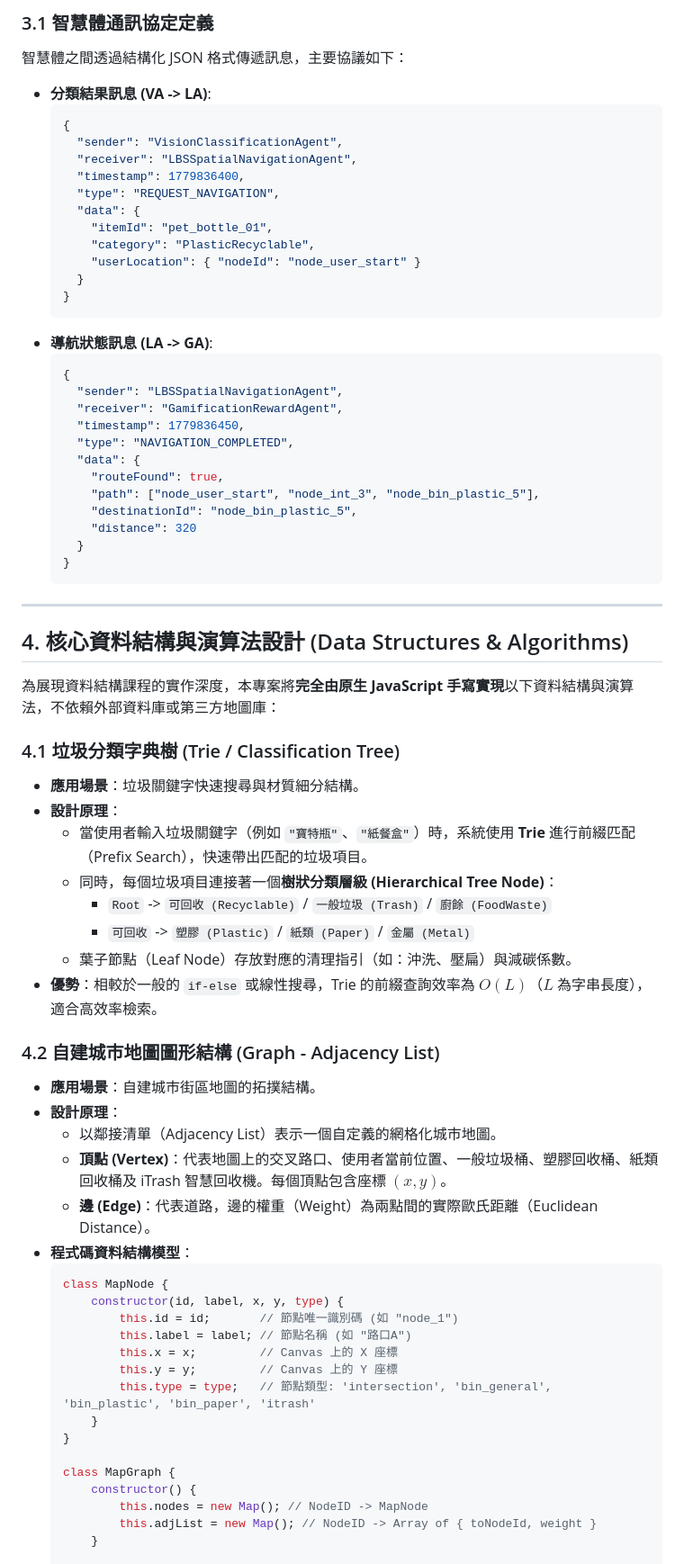
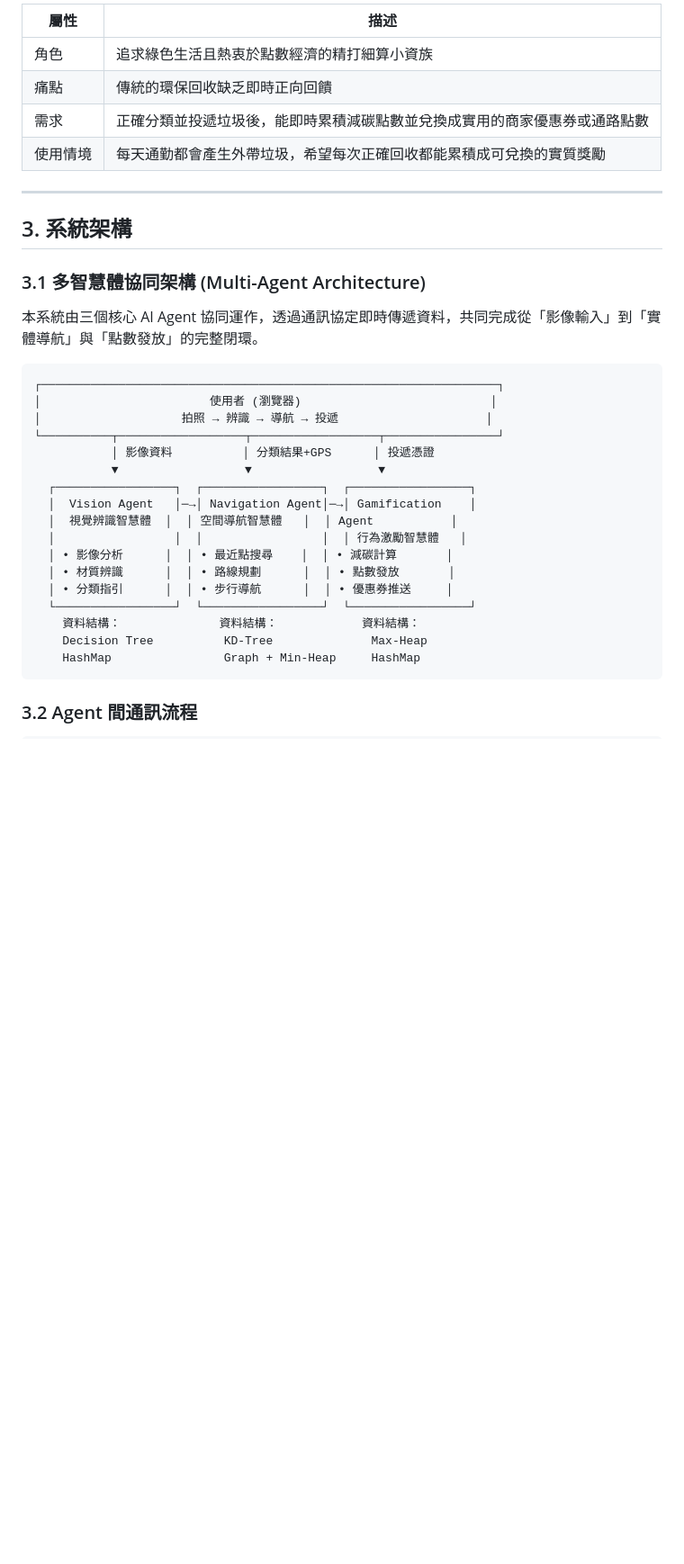
Before and after one commit to Railfan-Luke/14th_Data-Structure_resport, a Markdown page: PRD.md, the part around one of its changes. Shown at 90% size. Drawn GitHub-style; blank space fills up the shorter version.

````diff
--- a/PRD.md
+++ b/PRD.md
@@ -50,74 +44,38 @@ sequenceDiagram
 
-### 3.1 智慧體通訊協定定義
-智慧體之間透過結構化 JSON 格式傳遞訊息，主要協議如下：
-
-* **分類結果訊息 (VA -> LA)**:
-  ```json
-  {
-    "sender": "VisionClassificationAgent",
-    "receiver": "LBSSpatialNavigationAgent",
-    "timestamp": 1779836400,
-    "type": "REQUEST_NAVIGATION",
-    "data": {
-      "itemId": "pet_bottle_01",
-      "category": "PlasticRecyclable",
-      "userLocation": { "nodeId": "node_user_start" }
-    }
-  }
-  ```
-* **導航狀態訊息 (LA -> GA)**:
-  ```json
-  {
-    "sender": "LBSSpatialNavigationAgent",
-    "receiver": "GamificationRewardAgent",
-    "timestamp": 1779836450,
-    "type": "NAVIGATION_COMPLETED",
-    "data": {
-      "routeFound": true,
-      "path": ["node_user_start", "node_int_3", "node_bin_plastic_5"],
-      "destinationId": "node_bin_plastic_5",
-      "distance": 320
-    }
-  }
-  ```
+| 屬性 | 描述 |
+|------|------|
+| 角色 | 追求綠色生活且熱衷於點數經濟的精打細算小資族 |
+| 痛點 | 傳統的環保回收缺乏即時正向回饋 |
+| 需求 | 正確分類並投遞垃圾後，能即時累積減碳點數並兌換成實用的商家優惠券或通路點數 |
+| 使用情境 | 每天通勤都會產生外帶垃圾，希望每次正確回收都能累積成可兌換的實質獎勵 |
 
 ---
 
-## 4. 核心資料結構與演算法設計 (Data Structures & Algorithms)
+## 3. 系統架構
 
-為展現資料結構課程的實作深度，本專案將**完全由原生 JavaScript 手寫實現**以下資料結構與演算法，不依賴外部資料庫或第三方地圖庫：
+### 3.1 多智慧體協同架構 (Multi-Agent Architecture)
 
-### 4.1 垃圾分類字典樹 (Trie / Classification Tree)
-* **應用場景**：垃圾關鍵字快速搜尋與材質細分結構。
-* **設計原理**：
-  * 當使用者輸入垃圾關鍵字（例如 `"寶特瓶"`、`"紙餐盒"`）時，系統使用 **Trie** 進行前綴匹配（Prefix Search），快速帶出匹配的垃圾項目。
-  * 同時，每個垃圾項目連接著一個**樹狀分類層級 (Hierarchical Tree Node)**：
-    * `Root` -> `可回收 (Recyclable)` / `一般垃圾 (Trash)` / `廚餘 (FoodWaste)`
-    * `可回收` -> `塑膠 (Plastic)` / `紙類 (Paper)` / `金屬 (Metal)`
-  * 葉子節點（Leaf Node）存放對應的清理指引（如：沖洗、壓扁）與減碳係數。
-* **優勢**：相較於一般的 `if-else` 或線性搜尋，Trie 的前綴查詢效率為 $O(L)$（$L$ 為字串長度），適合高效率檢索。
+本系統由三個核心 AI Agent 協同運作，透過通訊協定即時傳遞資料，共同完成從「影像輸入」到「實體導航」與「點數發放」的完整閉環。
 
-### 4.2 自建城市地圖圖形結構 (Graph - Adjacency List)
-* **應用場景**：自建城市街區地圖的拓撲結構。
-* **設計原理**：
-  * 以鄰接清單（Adjacency List）表示一個自定義的網格化城市地圖。
-  * **頂點 (Vertex)**：代表地圖上的交叉路口、使用者當前位置、一般垃圾桶、塑膠回收桶、紙類回收桶及 iTrash 智慧回收機。每個頂點包含座標 $(x, y)$。
-  * **邊 (Edge)**：代表道路，邊的權重（Weight）為兩點間的實際歐氏距離（Euclidean Distance）。
-* **程式碼資料結構模型**：
-  ```javascript
-  class MapNode {
-      constructor(id, label, x, y, type) {
-          this.id = id;       // 節點唯一識別碼 (如 "node_1")
-          this.label = label; // 節點名稱 (如 "路口A")
-          this.x = x;         // Canvas 上的 X 座標
-          this.y = y;         // Canvas 上的 Y 座標
-          this.type = type;   // 節點類型: 'intersection', 'bin_general', 'bin_plastic', 'bin_paper', 'itrash'
-      }
-  }
+```
+┌─────────────────────────────────────────────────────────────────┐
+│                        使用者 (瀏覽器)                           │
+│                    拍照 → 辨識 → 導航 → 投遞                     │
+└──────────┬──────────────────┬──────────────────┬────────────────┘
+           │ 影像資料          │ 分類結果+GPS      │ 投遞憑證
+           ▼                  ▼                  ▼
+  ┌─────────────────┐  ┌─────────────────┐  ┌─────────────────┐
+  │  Vision Agent   │─→│ Navigation Agent│─→│ Gamification    │
+  │  視覺辨識智慧體  │  │ 空間導航智慧體   │  │ Agent           │
+  │                 │  │                 │  │ 行為激勵智慧體   │
+  │ • 影像分析      │  │ • 最近點搜尋    │  │ • 減碳計算       │
+  │ • 材質辨識      │  │ • 路線規劃      │  │ • 點數發放       │
+  │ • 分類指引      │  │ • 步行導航      │  │ • 優惠券推送     │
+  └─────────────────┘  └─────────────────┘  └─────────────────┘
+    資料結構：              資料結構：            資料結構：
+    Decision Tree          KD-Tree              Max-Heap
+    HashMap                Graph + Min-Heap     HashMap
+```
 
-  class MapGraph {
-      constructor() {
-          this.nodes = new Map(); // NodeID -> MapNode
-          this.adjList = new Map(); // NodeID -> Array of { toNodeId, weight }
-      }
+### 3.2 Agent 間通訊流程
 
````
Also changed, not shown: other parts of PRD.md (+251 -93 lines).
